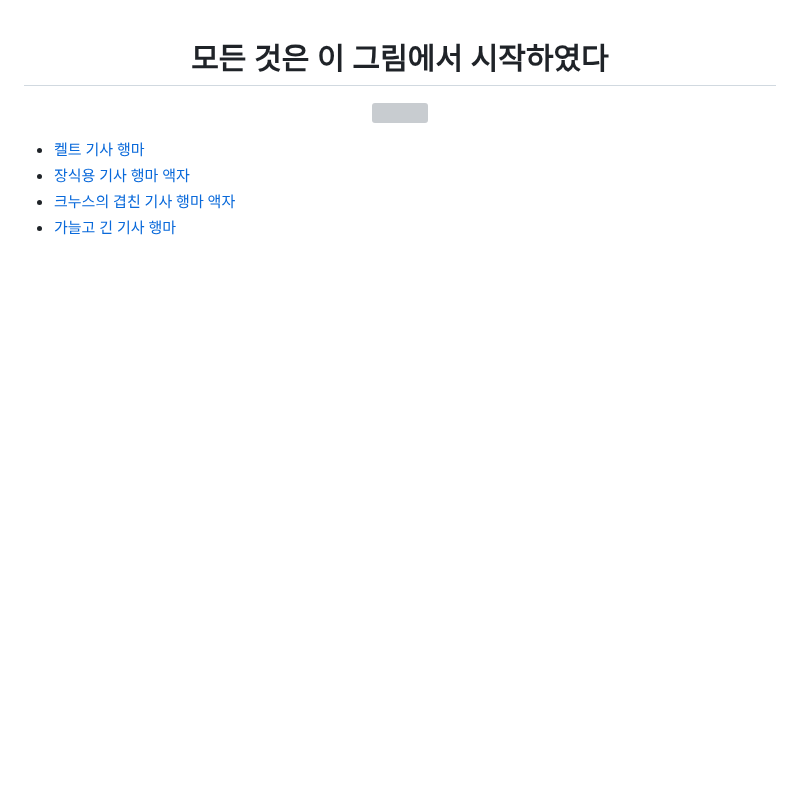
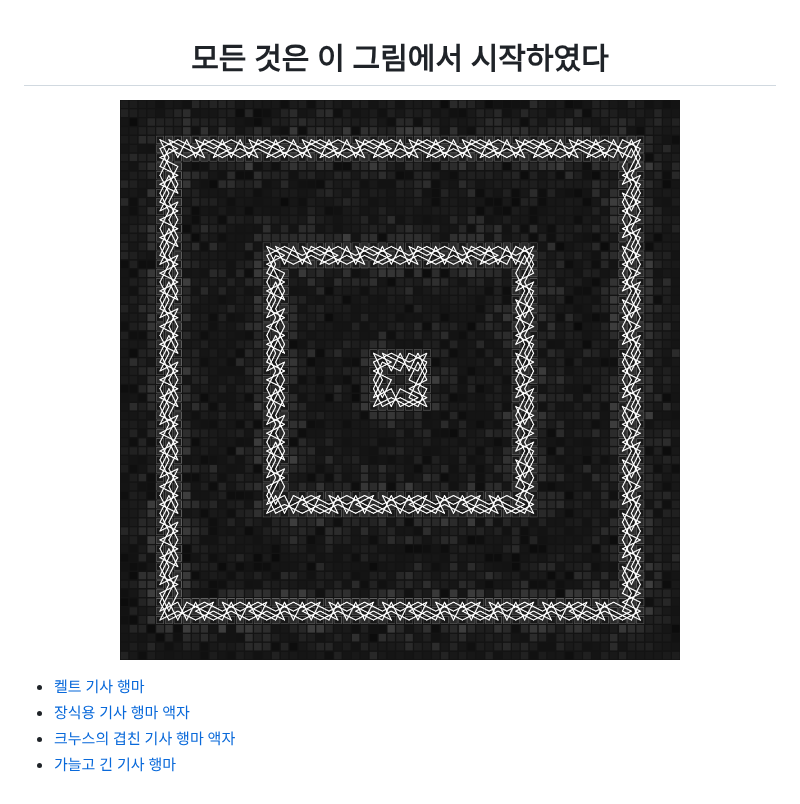
Before and after one commit to sjnam/knight-tours, a Markdown page: README.md, the part around the change. GitHub-like rendering; pictures changed too: frames.png (added); blank space fills up the shorter version; grey boxes are pictures that could not be loaded.

```diff
--- a/README.md
+++ b/README.md
@@ -1,7 +1,7 @@
 <h1 align="center">모든 것은 이 그림에서 시작하였다</h1>
 
 <p align="center">
-  <img src="KTf.jpg" width="600">
+  <img src="frames.png" width="600">
 </p>
 
 - [켈트 기사 행마](celtic)
```
Also changed, not shown: 3 other files.
